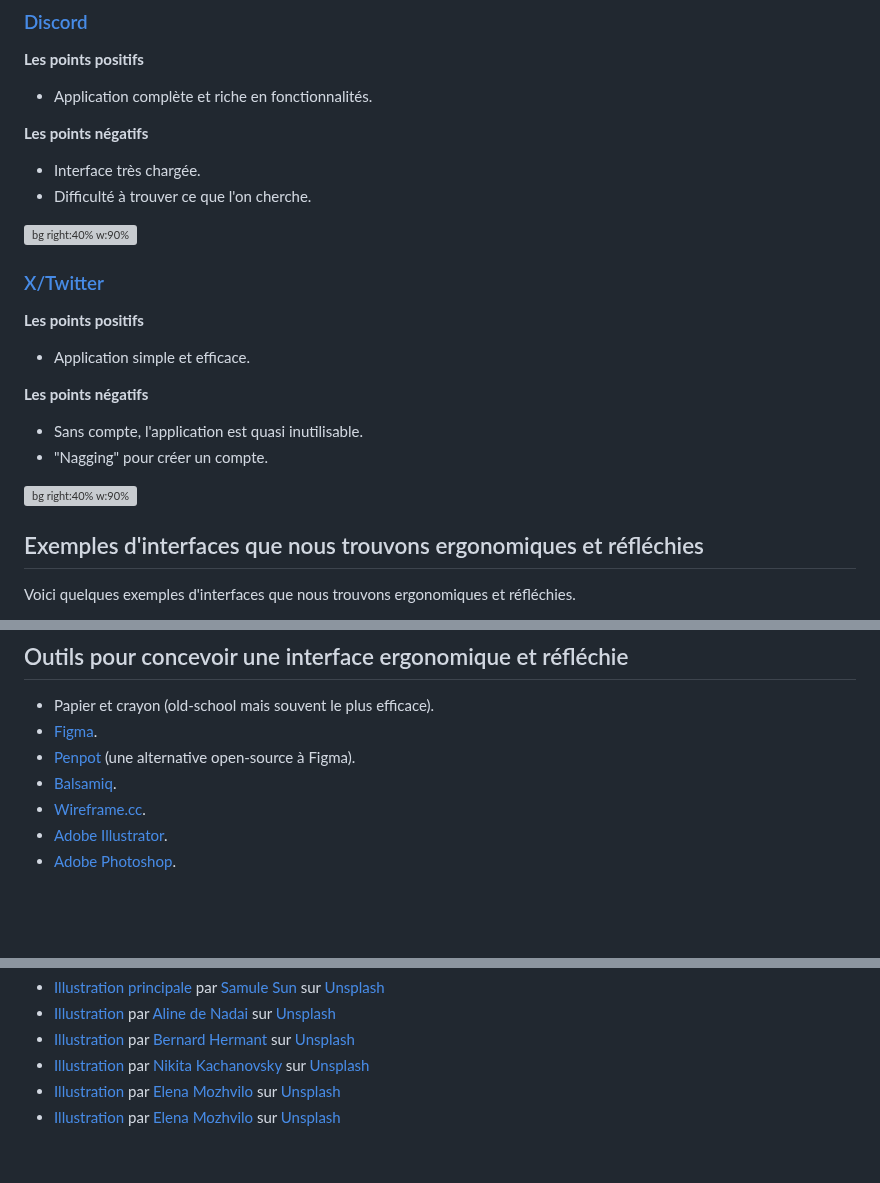
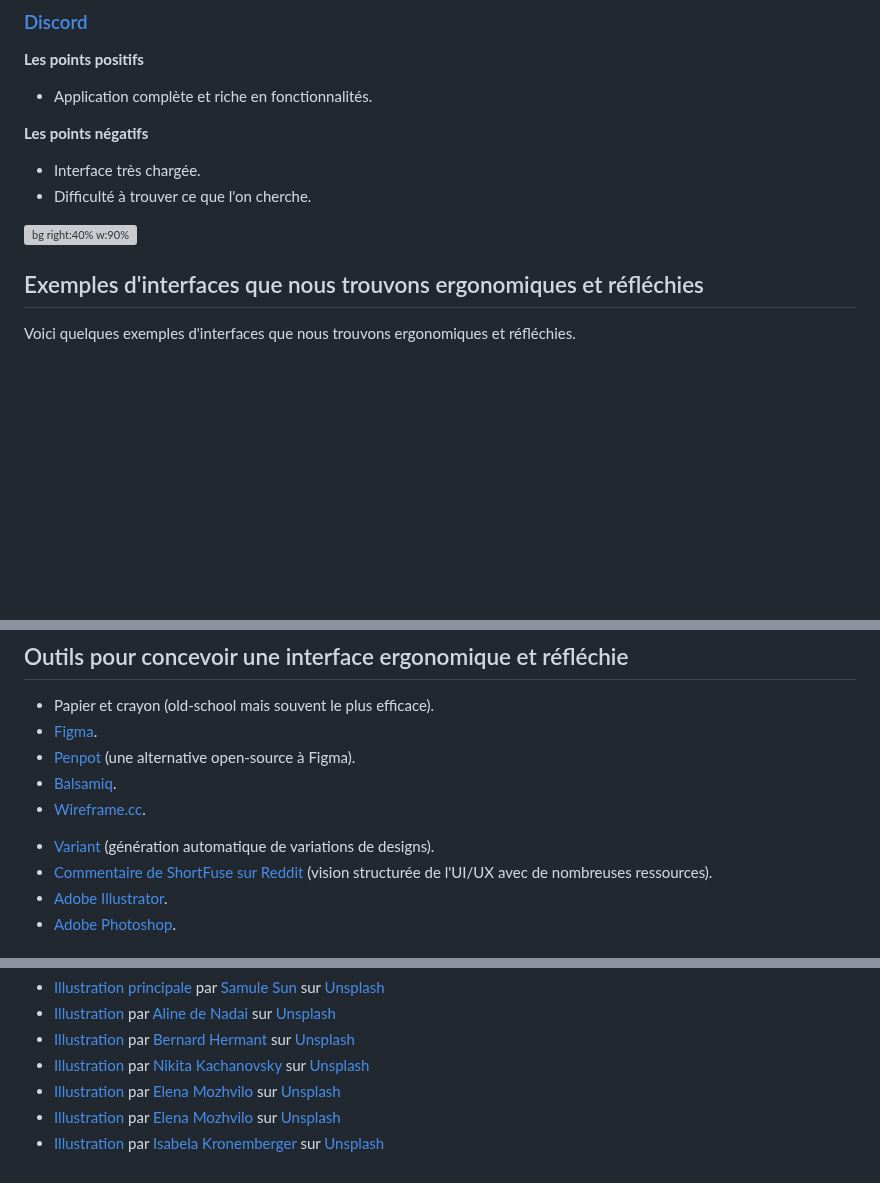
Before and after one commit to heig-vd-mvp-course/heig-vd-mvp-course, a Markdown page: 01-contenus-du-cours/10-realiser-des-interfaces-ergonomiques/PRESENTATION.md, 3 parts joined by grey strips. Drawn GitHub-style; blank space fills up the shorter version; grey boxes are pictures that could not be loaded.

```diff
--- a/01-contenus-du-cours/10-realiser-des-interfaces-ergonomiques/PRESENTATION.md
+++ b/01-contenus-du-cours/10-realiser-des-interfaces-ergonomiques/PRESENTATION.md
@@ -155,19 +154,6 @@ Nous allons les analyser ensemble.
 - Difficulté à trouver ce que l'on cherche.
 
 ![bg right:40% w:90%](./images/discord.png)
-
-### [X/Twitter](https://x.com/)
-
-**Les points positifs**
-
-- Application simple et efficace.
-
-**Les points négatifs**
-
-- Sans compte, l'application est quasi inutilisable.
-- "Nagging" pour créer un compte.
-
-![bg right:40% w:90%](./images/x-twitter.png)
 
 ## Exemples d'interfaces que nous trouvons ergonomiques et réfléchies
 
@@ -224,5 +213,13 @@ Nous allons les analyser ensemble.
 - [Penpot](https://penpot.app/) (une alternative open-source à Figma).
 - [Balsamiq](https://balsamiq.com/).
 - [Wireframe.cc](https://wireframe.cc/).
+
+</div>
+<div>
+
+- [Variant](https://variant.com/) (génération automatique de variations de
+  designs).
+- [Commentaire de ShortFuse sur Reddit](https://www.reddit.com/r/Frontend/comments/11cbih5/refactoring_ui_a_good_resource_for_getting_more/)
+  (vision structurée de l'UI/UX avec de nombreuses ressources).
 - [Adobe Illustrator](https://www.adobe.com/products/illustrator.html).
 - [Adobe Photoshop](https://www.adobe.com/products/photoshop.html).
@@ -284,6 +291,9 @@ Est-ce que vous avez des questions ?
 - [Illustration][illustration-contrastes] par
   [Elena Mozhvilo](https://unsplash.com/@miracleday) sur
   [Unsplash](https://unsplash.com/photos/yellow-flower-in-tilt-shift-lens-FCdi9-5EG_c)
+- [Illustration][illustration-outils] par
+  [Isabela Kronemberger](https://unsplash.com/@kronemberger) sur
+  [Unsplash](https://unsplash.com/photos/a-bunch-of-wrenches-and-other-tools-in-a-box-OegFhZfw6Ok)
 
 <!-- URLs -->
 
@@ -306,3 +316,5 @@ Est-ce que vous avez des questions ?
 	https://images.unsplash.com/photo-1587740896339-96a76170508d?fit=crop&h=720
 [illustration-contrastes]:
 	https://images.unsplash.com/photo-1588939240288-854695a834d1?fit=crop&h=720
+[illustration-outils]:
+	https://images.unsplash.com/photo-1637640125496-31852f042a60?fit=crop&h=720
```
Also changed, not shown: other parts of 01-contenus-du-cours/10-realiser-des-interfaces-ergonomiques/PRESENTATION.md (+13 -1 lines), 01-contenus-du-cours/10-realiser-des-interfaces-ergonomiques/README.md (+19 -24 lines).
